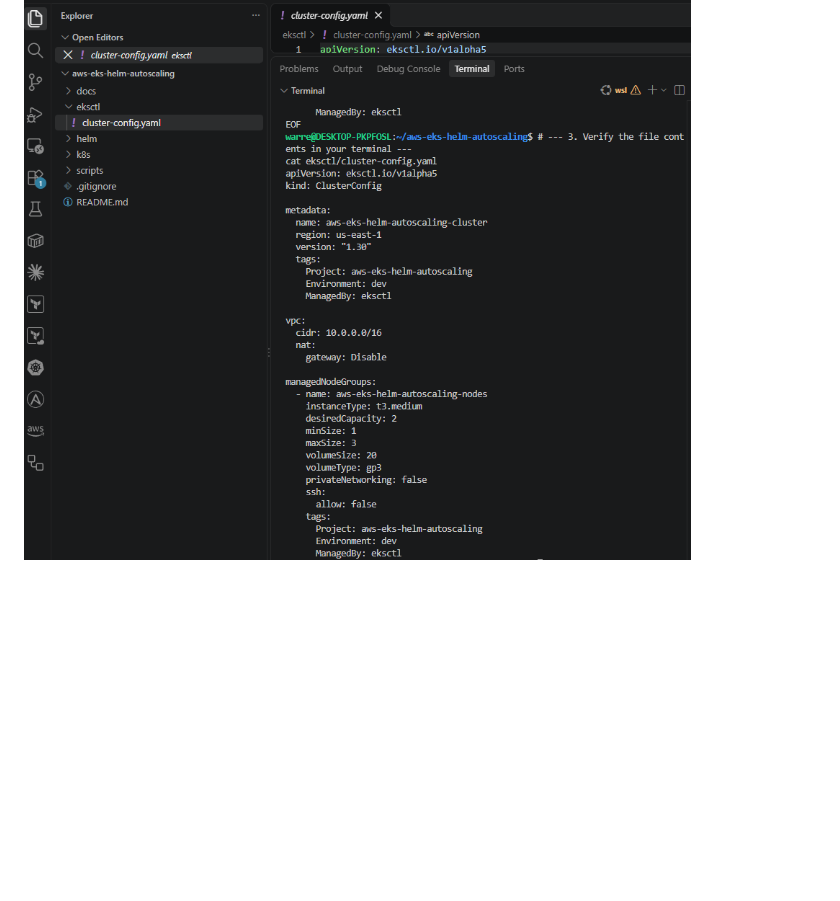
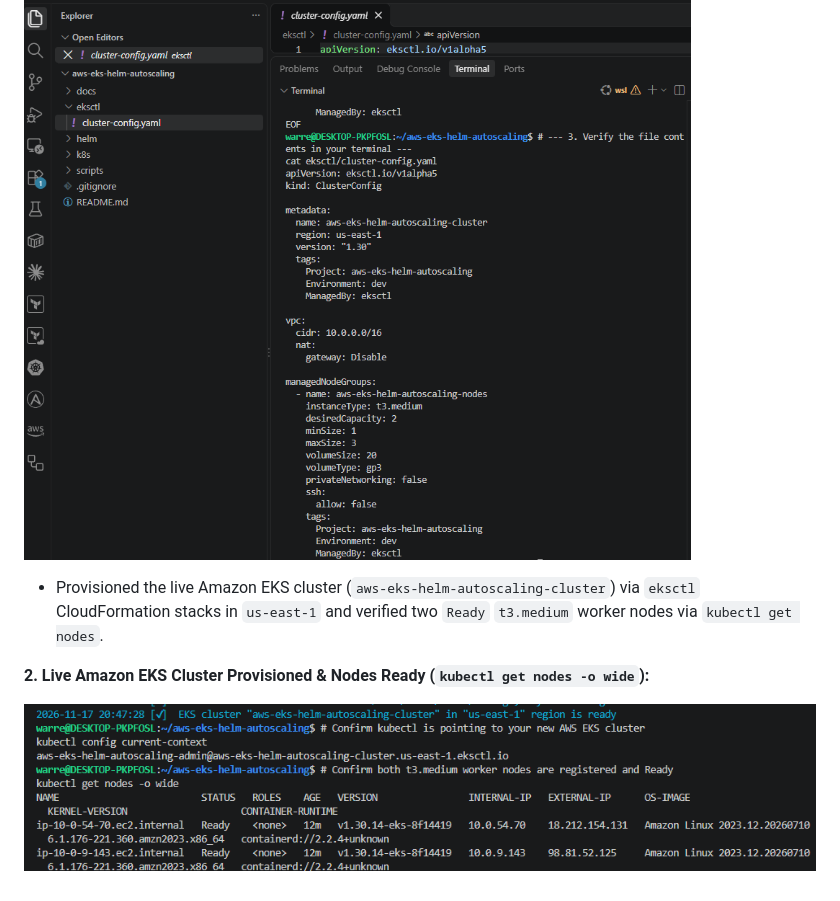
Before and after one commit to WJDVS/aws-eks-helm-autoscaling, a Markdown page: README.md, the part around the change. GitHub-like rendering; pictures changed too: docs/screenshots/04-eks-cluster-created.png (added); blank space fills up the shorter version.

Commit message:
docs: complete Phase 4 EKS cluster provisioning and documentation

```diff
--- a/README.md
+++ b/README.md
@@ -98,3 +98,9 @@ WordPress on Amazon EKS, deployed with Helm and autoscaled with a Horizontal Pod
 **1. Declarative `eksctl` Cluster Configuration (`eksctl/cluster-config.yaml`):**
 
 ![EKS Cluster Configuration](docs/screenshots/04-eks-cluster-config.png)
+
+- Provisioned the live Amazon EKS cluster (`aws-eks-helm-autoscaling-cluster`) via `eksctl` CloudFormation stacks in `us-east-1` and verified two `Ready` `t3.medium` worker nodes via `kubectl get nodes`.
+
+**2. Live Amazon EKS Cluster Provisioned & Nodes Ready (`kubectl get nodes -o wide`):**
+
+![EKS Cluster Created](docs/screenshots/04-eks-cluster-created.png)
```
